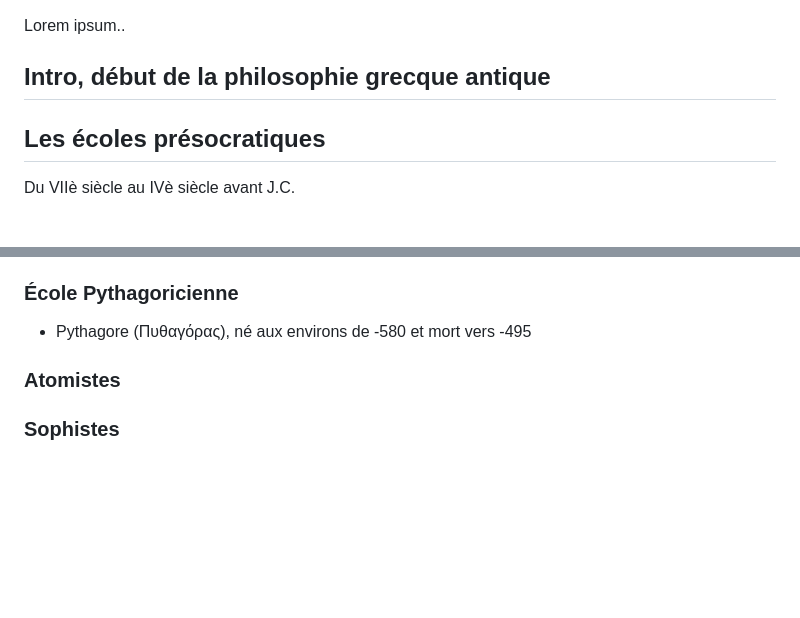
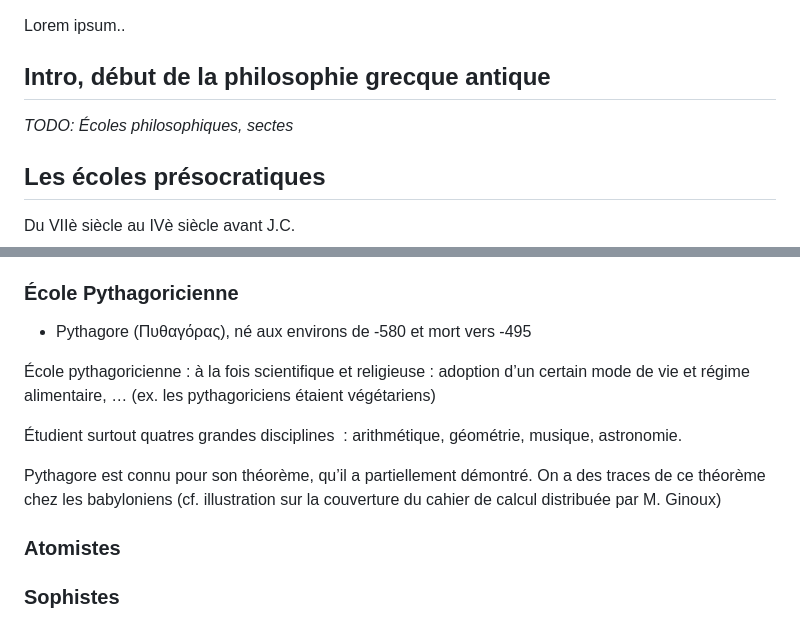
Before and after one commit to ebdm13/Philo-antique, a Markdown page: script.md, 2 parts joined by grey strips. Rendered like a GitHub page; blank space fills up the shorter version.

Commit message:
pythagoriciens

```diff
--- a/script.md
+++ b/script.md
@@ -51,6 +51,8 @@ Tout cela peut être résumé:
 </div>
 
 ## Intro, début de la philosophie grecque antique
+*TODO: Écoles philosophiques, sectes*
+
 ## Les écoles présocratiques
 Du VIIè siècle au IVè siècle avant J.C.
 
@@ -83,6 +85,18 @@ et celle de l’ombre de la pyramide.
 
 ### École Pythagoricienne
 * Pythagore (Πυθαγόρας), né aux environs de -580 et mort vers -495
+
+École pythagoricienne&nbsp;: à la fois scientifique et religieuse&nbsp;:
+adoption d’un certain mode de vie et régime alimentaire, … (ex. les
+pythagoriciens étaient végétariens)
+
+Étudient surtout quatres grandes disciplines &nbsp;: arithmétique, géométrie,
+musique, astronomie.
+
+Pythagore est connu pour son théorème, qu’il a partiellement démontré. On a des
+traces de ce théorème chez les babyloniens (cf. illustration sur la couverture
+du cahier de calcul distribuée par M. Ginoux)
+
 
 ### Atomistes
 ### Sophistes
```
